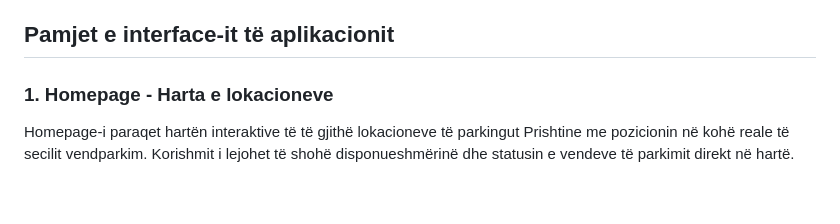
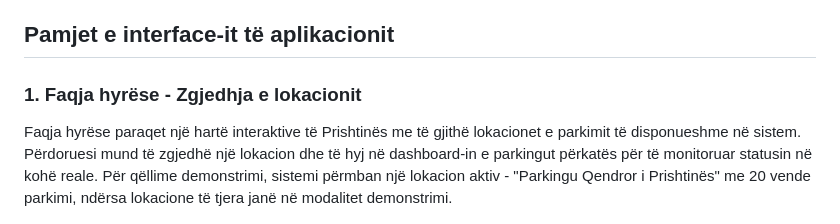
Before and after one commit to DiellzaPervetica/SmartParking, a Markdown page: README.md, the part around the change. GitHub-like rendering; blank space fills up the shorter version.

Commit message:
Fixed text

```diff
--- a/README.md
+++ b/README.md
@@ -130,9 +130,9 @@ Ai tregon:
 
 ## Pamjet e interface-it të aplikacionit
 
-### 1. Homepage - Harta e lokacioneve
+### 1. Faqja hyrëse - Zgjedhja e lokacionit
 
-Homepage-i paraqet hartën interaktive të të gjithë lokacioneve të parkingut Prishtine me pozicionin në kohë reale të secilit vendparkim. Korishmit i lejohet të shohë disponueshmërinë dhe statusin e vendeve të parkimit direkt në hartë.
+Faqja hyrëse paraqet një hartë interaktive të Prishtinës me të gjithë lokacionet e parkimit të disponueshme në sistem. Përdoruesi mund të zgjedhë një lokacion dhe të hyj në dashboard-in e parkingut përkatës për të monitoruar statusin në kohë reale. Për qëllime demonstrimi, sistemi përmban një lokacion aktiv - "Parkingu Qendror i Prishtinës" me 20 vende parkimi, ndërsa lokacione të tjera janë në modalitet demonstrimi.
 
 ![Homepage - Harta e lokacioneve](docs/images/homepage.PNG)
 
```
